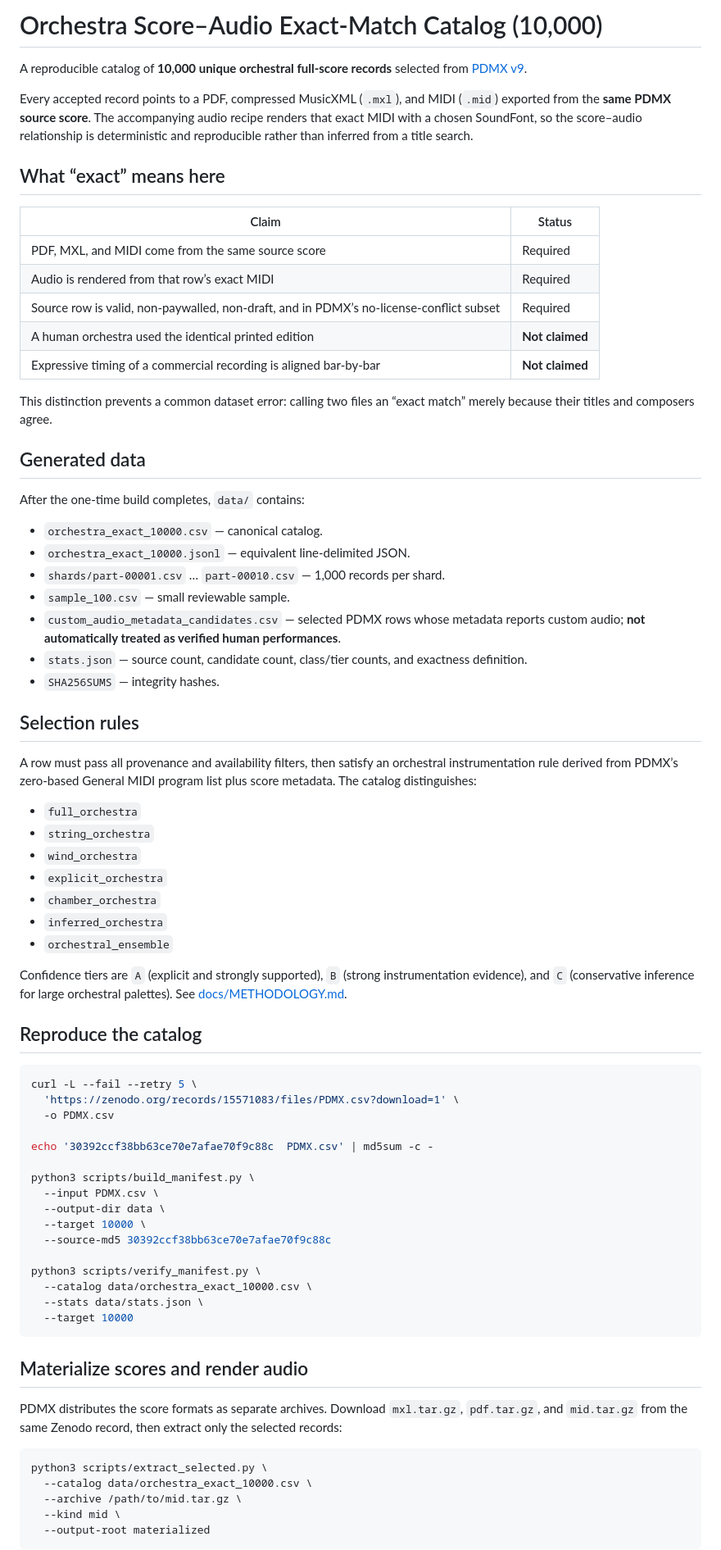
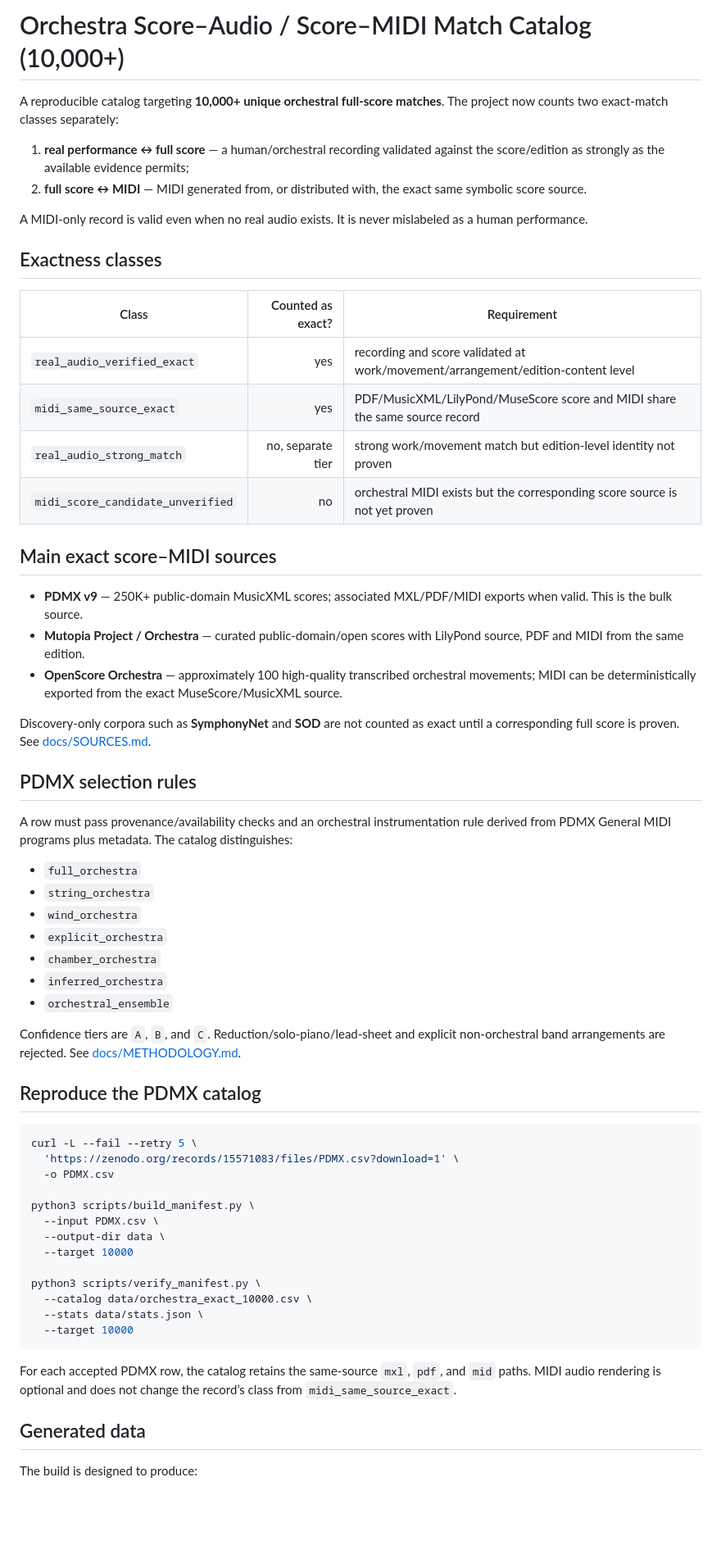
Before and after one commit to hesong0222-dev/4, a Markdown page: README.md, the part around one of its changes. Shown at 82% size. Drawn GitHub-style; blank space fills up the shorter version.

Commit message:
docs: include MIDI-only exact score matches and source tiers

````diff
--- a/README.md
+++ b/README.md
@@ -1,36 +1,32 @@
-# Orchestra Score–Audio Exact-Match Catalog (10,000)
+# Orchestra Score–Audio / Score–MIDI Match Catalog (10,000+)
 
-A reproducible catalog of **10,000 unique orchestral full-score records** selected from [PDMX v9](https://doi.org/10.5281/zenodo.15571083).
+A reproducible catalog targeting **10,000+ unique orchestral full-score matches**. The project now counts two exact-match classes separately:
 
-Every accepted record points to a PDF, compressed MusicXML (`.mxl`), and MIDI (`.mid`) exported from the **same PDMX source score**. The accompanying audio recipe renders that exact MIDI with a chosen SoundFont, so the score–audio relationship is deterministic and reproducible rather than inferred from a title search.
+1. **real performance ↔ full score** — a human/orchestral recording validated against the score/edition as strongly as the available evidence permits;
+2. **full score ↔ MIDI** — MIDI generated from, or distributed with, the exact same symbolic score source.
 
-## What “exact” means here
+A MIDI-only record is valid even when no real audio exists. It is never mislabeled as a human performance.
 
-| Claim | Status |
-|---|---|
-| PDF, MXL, and MIDI come from the same source score | Required |
-| Audio is rendered from that row’s exact MIDI | Required |
-| Source row is valid, non-paywalled, non-draft, and in PDMX’s no-license-conflict subset | Required |
-| A human orchestra used the identical printed edition | **Not claimed** |
-| Expressive timing of a commercial recording is aligned bar-by-bar | **Not claimed** |
+## Exactness classes
 
-This distinction prevents a common dataset error: calling two files an “exact match” merely because their titles and composers agree.
+| Class | Counted as exact? | Requirement |
+|---|---:|---|
+| `real_audio_verified_exact` | yes | recording and score validated at work/movement/arrangement/edition-content level |
+| `midi_same_source_exact` | yes | PDF/MusicXML/LilyPond/MuseScore score and MIDI share the same source record |
+| `real_audio_strong_match` | no, separate tier | strong work/movement match but edition-level identity not proven |
+| `midi_score_candidate_unverified` | no | orchestral MIDI exists but the corresponding score source is not yet proven |
 
-## Generated data
+## Main exact score–MIDI sources
 
-After the one-time build completes, `data/` contains:
+- **PDMX v9** — 250K+ public-domain MusicXML scores; associated MXL/PDF/MIDI exports when valid. This is the bulk source.
+- **Mutopia Project / Orchestra** — curated public-domain/open scores with LilyPond source, PDF and MIDI from the same edition.
+- **OpenScore Orchestra** — approximately 100 high-quality transcribed orchestral movements; MIDI can be deterministically exported from the exact MuseScore/MusicXML source.
 
-- `orchestra_exact_10000.csv` — canonical catalog.
-- `orchestra_exact_10000.jsonl` — equivalent line-delimited JSON.
-- `shards/part-00001.csv` … `part-00010.csv` — 1,000 records per shard.
-- `sample_100.csv` — small reviewable sample.
-- `custom_audio_metadata_candidates.csv` — selected PDMX rows whose metadata reports custom audio; **not automatically treated as verified human performances**.
-- `stats.json` — source count, candidate count, class/tier counts, and exactness definition.
-- `SHA256SUMS` — integrity hashes.
+Discovery-only corpora such as **SymphonyNet** and **SOD** are not counted as exact until a corresponding full score is proven. See [docs/SOURCES.md](docs/SOURCES.md).
 
-## Selection rules
+## PDMX selection rules
 
-A row must pass all provenance and availability filters, then satisfy an orchestral instrumentation rule derived from PDMX’s zero-based General MIDI program list plus score metadata. The catalog distinguishes:
+A row must pass provenance/availability checks and an orchestral instrumentation rule derived from PDMX General MIDI programs plus metadata. The catalog distinguishes:
 
 - `full_orchestra`
 - `string_orchestra`
@@ -40,22 +36,19 @@ A row must pass all provenance and availability filters, then satisfy an orchest
 - `inferred_orchestra`
 - `orchestral_ensemble`
 
-Confidence tiers are `A` (explicit and strongly supported), `B` (strong instrumentation evidence), and `C` (conservative inference for large orchestral palettes). See [docs/METHODOLOGY.md](docs/METHODOLOGY.md).
+Confidence tiers are `A`, `B`, and `C`. Reduction/solo-piano/lead-sheet and explicit non-orchestral band arrangements are rejected. See [docs/METHODOLOGY.md](docs/METHODOLOGY.md).
 
-## Reproduce the catalog
+## Reproduce the PDMX catalog
 
 ```bash
 curl -L --fail --retry 5 \
   'https://zenodo.org/records/15571083/files/PDMX.csv?download=1' \
   -o PDMX.csv
 
-echo '30392ccf38bb63ce70e7afae70f9c88c  PDMX.csv' | md5sum -c -
-
 python3 scripts/build_manifest.py \
   --input PDMX.csv \
   --output-dir data \
-  --target 10000 \
-  --source-md5 30392ccf38bb63ce70e7afae70f9c88c
+  --target 10000
 
 python3 scripts/verify_manifest.py \
   --catalog data/orchestra_exact_10000.csv \
@@ -63,15 +56,9 @@ python3 scripts/verify_manifest.py \
   --target 10000
 ```
 
-## Materialize scores and render audio
+For each accepted PDMX row, the catalog retains the same-source `mxl`, `pdf`, and `mid` paths. MIDI audio rendering is optional and does not change the record’s class from `midi_same_source_exact`.
 
-PDMX distributes the score formats as separate archives. Download `mxl.tar.gz`, `pdf.tar.gz`, and `mid.tar.gz` from the same Zenodo record, then extract only the selected records:
+## Generated data
 
-```bash
-python3 scripts/extract_selected.py \
-  --catalog data/orchestra_exact_10000.csv \
-  --archive /path/to/mid.tar.gz \
-  --kind mid \
-  --output-root materialized
-```
+The build is designed to produce:
 
````
Also changed, not shown: other parts of README.md (+15 -20 lines).
